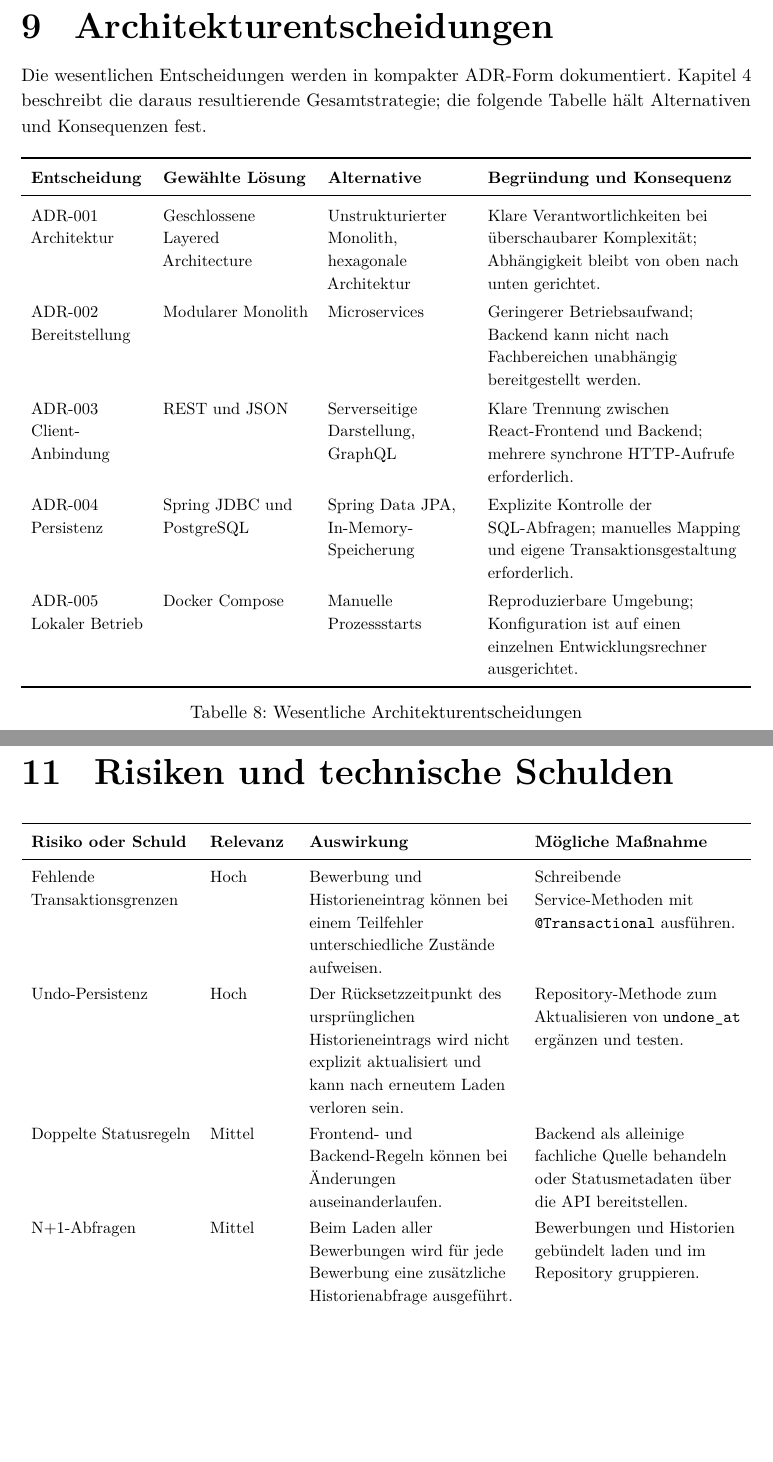
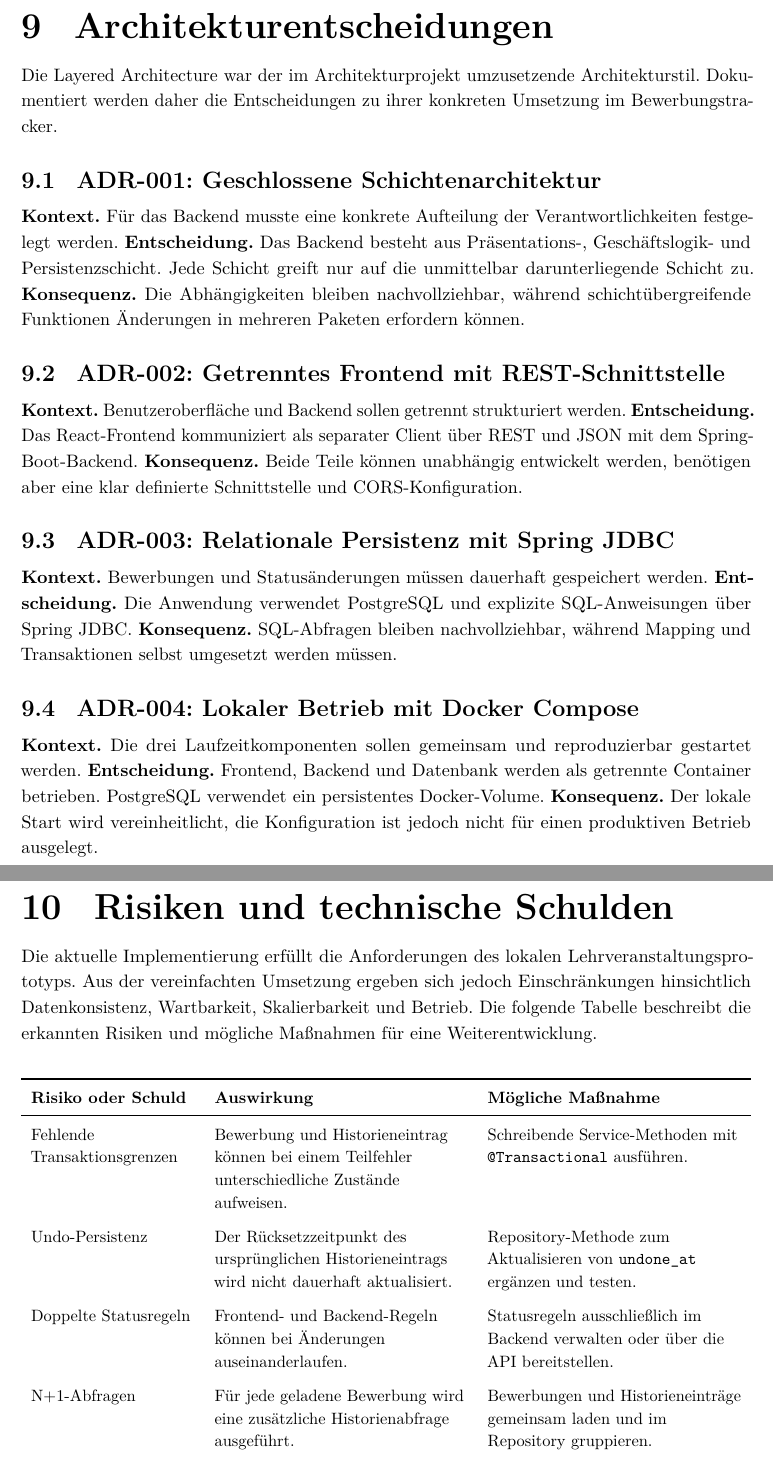
Before and after one commit to tompetzold/job-application-tracker, a LaTeX document (docs/doku/Doku.tex): two parts of pages 16 and 17 of 18, joined at a grey line, cut so that both start at the same text, the shorter picture padded with empty space. Compiled offline with pdfLaTeX.

Commit message:
Kapitel 9/10: Architekturentscheidungen & Risiken abgeschlossen.

```diff
--- a/docs/doku/Doku.tex
+++ b/docs/doku/Doku.tex
@@ -963,54 +963,122 @@ Bei einer Bereitstellung außerhalb der lokalen Entwicklungsumgebung müsste ein
 
 \newpage
 \section{Architekturentscheidungen}
+\label{sec:architecture-decisions}
 
-Die wesentlichen Entscheidungen werden in kompakter ADR-Form dokumentiert. Kapitel~\ref{sec:solution-strategy} beschreibt die daraus resultierende Gesamtstrategie; die folgende Tabelle hält Alternativen und Konsequenzen fest.
+Die Layered Architecture war der im Architekturprojekt umzusetzende Architekturstil.
+Dokumentiert werden daher die Entscheidungen zu ihrer konkreten Umsetzung im Bewerbungstracker.
 
-\begin{table}[H]
-\centering
-\small
-\begin{tabularx}{\textwidth}{L{2.4cm} L{3.1cm} L{3cm} Y}
-\toprule
-\textbf{Entscheidung} & \textbf{Gewählte Lösung} & \textbf{Alternative} & \textbf{Begründung und Konsequenz} \\
-\midrule
-ADR-001 Architektur & Geschlossene Layered Architecture & Unstrukturierter Monolith, hexagonale Architektur & Klare Verantwortlichkeiten bei überschaubarer Komplexität; Abhängigkeit bleibt von oben nach unten gerichtet. \\
-ADR-002 Bereitstellung & Modularer Monolith & Microservices & Geringerer Betriebsaufwand; Backend kann nicht nach Fachbereichen unabhängig bereitgestellt werden. \\
-ADR-003 Client-Anbindung & REST und JSON & Serverseitige Darstellung, GraphQL & Klare Trennung zwischen React-Frontend und Backend; mehrere synchrone HTTP-Aufrufe erforderlich. \\
-ADR-004 Persistenz & Spring JDBC und PostgreSQL & Spring Data JPA, In-Memory-Speicherung & Explizite Kontrolle der SQL-Abfragen; manuelles Mapping und eigene Transaktionsgestaltung erforderlich. \\
-ADR-005 Lokaler Betrieb & Docker Compose & Manuelle Prozessstarts & Reproduzierbare Umgebung; Konfiguration ist auf einen einzelnen Entwicklungsrechner ausgerichtet. \\
-\bottomrule
-\end{tabularx}
-\caption{Wesentliche Architekturentscheidungen}
-\label{tab:architecture-decisions}
-\end{table}
 
-\clearpage
-\setcounter{section}{10}
+% ADR-001
+\subsection{ADR-001: Geschlossene Schichtenarchitektur}
+
+\textbf{Kontext.}
+Für das Backend musste eine konkrete Aufteilung der Verantwortlichkeiten festgelegt werden.
+\textbf{Entscheidung.}
+Das Backend besteht aus Präsentations-, Geschäftslogik- und Persistenzschicht.
+Jede Schicht greift nur auf die unmittelbar darunterliegende Schicht zu.
+\textbf{Konsequenz.}
+Die Abhängigkeiten bleiben nachvollziehbar, während schichtübergreifende Funktionen Änderungen in mehreren Paketen erfordern können.
+
+
+% ADR-002
+\subsection{ADR-002: Getrenntes Frontend mit REST-Schnittstelle}
+
+\textbf{Kontext.}
+Benutzeroberfläche und Backend sollen getrennt strukturiert werden.
+\textbf{Entscheidung.}
+Das React-Frontend kommuniziert als separater Client über REST und JSON mit dem Spring-Boot-Backend.
+\textbf{Konsequenz.}
+Beide Teile können unabhängig entwickelt werden, benötigen aber eine klar definierte Schnittstelle und CORS-Konfiguration.
+
+
+% ADR-003
+\subsection{ADR-003: Relationale Persistenz mit Spring JDBC}
+
+\textbf{Kontext.}
+Bewerbungen und Statusänderungen müssen dauerhaft gespeichert werden.
+\textbf{Entscheidung.}
+Die Anwendung verwendet PostgreSQL und explizite SQL-Anweisungen über Spring JDBC.
+\textbf{Konsequenz.}
+SQL-Abfragen bleiben nachvollziehbar, während Mapping und Transaktionen selbst umgesetzt werden müssen.
+
+
+% ADR-004
+\subsection{ADR-004: Lokaler Betrieb mit Docker Compose}
+
+\textbf{Kontext.}
+Die drei Laufzeitkomponenten sollen gemeinsam und reproduzierbar gestartet werden.
+\textbf{Entscheidung.}
+Frontend, Backend und Datenbank werden als getrennte Container betrieben.
+PostgreSQL verwendet ein persistentes Docker-Volume.
+\textbf{Konsequenz.}
+Der lokale Start wird vereinheitlicht, die Konfiguration ist jedoch nicht für einen produktiven Betrieb ausgelegt.
 
 
 
 
 
-% =================  11 Risiken und technische Schulden  ========================
+% =================  10 Risiken und technische Schulden  =======================
 
+\newpage
 \section{Risiken und technische Schulden}
 \label{sec:risks}
 
-{\small
-\renewcommand{\arraystretch}{1.15}
-\begin{longtable}{L{3.4cm} L{1.7cm} L{4.4cm} L{4.4cm}}
+Die aktuelle Implementierung erfüllt die Anforderungen des lokalen Lehrveranstaltungsprototyps.
+Aus der vereinfachten Umsetzung ergeben sich jedoch Einschränkungen hinsichtlich Datenkonsistenz, Wartbarkeit, Skalierbarkeit und Betrieb.
+Die folgende Tabelle beschreibt die erkannten Risiken und mögliche Maßnahmen für eine Weiterentwicklung.
+
+\vspace{0.3cm}
+
+\begin{table}[H]
+\centering
+\small
+\renewcommand{\arraystretch}{1.2}
+\begin{tabularx}{\textwidth}{L{3.5cm} Y Y}
 \toprule
-\textbf{Risiko oder Schuld} & \textbf{Relevanz} & \textbf{Auswirkung} & \textbf{Mögliche Maßnahme} \\
+\textbf{Risiko oder Schuld} & \textbf{Auswirkung} & \textbf{Mögliche Maßnahme} \\
 \midrule
-\endfirsthead
-\toprule
-\textbf{Risiko oder Schuld} & \textbf{Relevanz} & \textbf{Auswirkung} & \textbf{Mögliche Maßnahme} \\
-\midrule
-\endhead
+
+Fehlende Transaktionsgrenzen &
+Bewerbung und Historieneintrag können bei einem Teilfehler unterschiedliche Zustände aufweisen. &
+Schreibende Service-Methoden mit \texttt{@Transactional} ausführen. \\
+
+\addlinespace[0.15cm]
+
+Undo-Persistenz &
+Der Rücksetzzeitpunkt des ursprünglichen Historieneintrags wird nicht dauerhaft aktualisiert. &
+Repository-Methode zum Aktualisieren von \texttt{undone\_at} ergänzen und testen. \\
+
+\addlinespace[0.15cm]
+
+Doppelte Statusregeln &
+Frontend- und Backend-Regeln können bei Änderungen auseinanderlaufen. &
+Statusregeln ausschließlich im Backend verwalten oder über die API bereitstellen. \\
+
+\addlinespace[0.15cm]
+
+N+1-Abfragen &
+Für jede geladene Bewerbung wird eine zusätzliche Historienabfrage ausgeführt. &
+Bewerbungen und Historieneinträge gemeinsam laden und im Repository gruppieren. \\
+
+\addlinespace[0.15cm]
+
+Fehlender Zugriffsschutz &
+Bei einer externen Bereitstellung könnten alle Clients auf den gemeinsamen Datenbestand zugreifen. &
+Bei einer Weiterentwicklung Authentifizierung und Besitzerzuordnung ergänzen. \\
+
+\addlinespace[0.15cm]
+
+Nur lokale Betriebskonfiguration &
+Festgelegte Zugangsdaten, CORS-Adressen und der Vite-Entwicklungsserver sind nicht für einen produktiven Betrieb geeignet. &
+Umgebungsabhängige Konfiguration, Secret-Verwaltung und einen Frontend-Produktions-Build einsetzen. \\
+
+\addlinespace[0.15cm]
+
+Begrenzte automatisierte Absicherung &
+Fehler in Statusregeln, Undo-Funktion und Persistenz können unentdeckt bleiben. &
+Unit- und Integrationstests für Service, Repository und REST-Endpunkte ergänzen. \\
+
 \bottomrule
-\endfoot
-Fehlende Transaktionsgrenzen & Hoch & Bewerbung und Historieneintrag können bei einem Teilfehler unterschiedliche Zustände aufweisen. & Schreibende Service-Methoden mit \texttt{@Transactional} ausführen. \\
-Undo-Persistenz & Hoch & Der Rücksetzzeitpunkt des ursprünglichen Historieneintrags wird nicht explizit aktualisiert und kann nach erneutem Laden verloren sein. & Repository-Methode zum Aktualisieren von \texttt{undone\_at} ergänzen und testen. \\
-Doppelte Statusregeln & Mittel & Frontend- und Backend-Regeln können bei Änderungen auseinanderlaufen. & Backend als alleinige fachliche Quelle behandeln oder Statusmetadaten über die API bereitstellen. \\
-N+1-Abfragen & Mittel & Beim Laden aller Bewerbungen wird für jede Bewerbung eine zusätzliche Historienabfrage ausgeführt. & Bewerbungen und Historien gebündelt laden und im Repository gruppieren. \\
-Fehlende Benutzerauthentifizierung & Mittel & Alle Bewerbungen gehören zu einem gemeinsamen Datenbestand; kein Mehrbenutzerbetrieb möglich. & Authentifizierung und Besitzerzuordnung bei einer Weiterentwicklung ergänzen. \\
+\end{tabularx}
+\caption{Risiken und technische Schulden des Bewerbungstrackers}
```
Also changed, not shown: docs/doku/Doku.tex (14 more changed lines).
